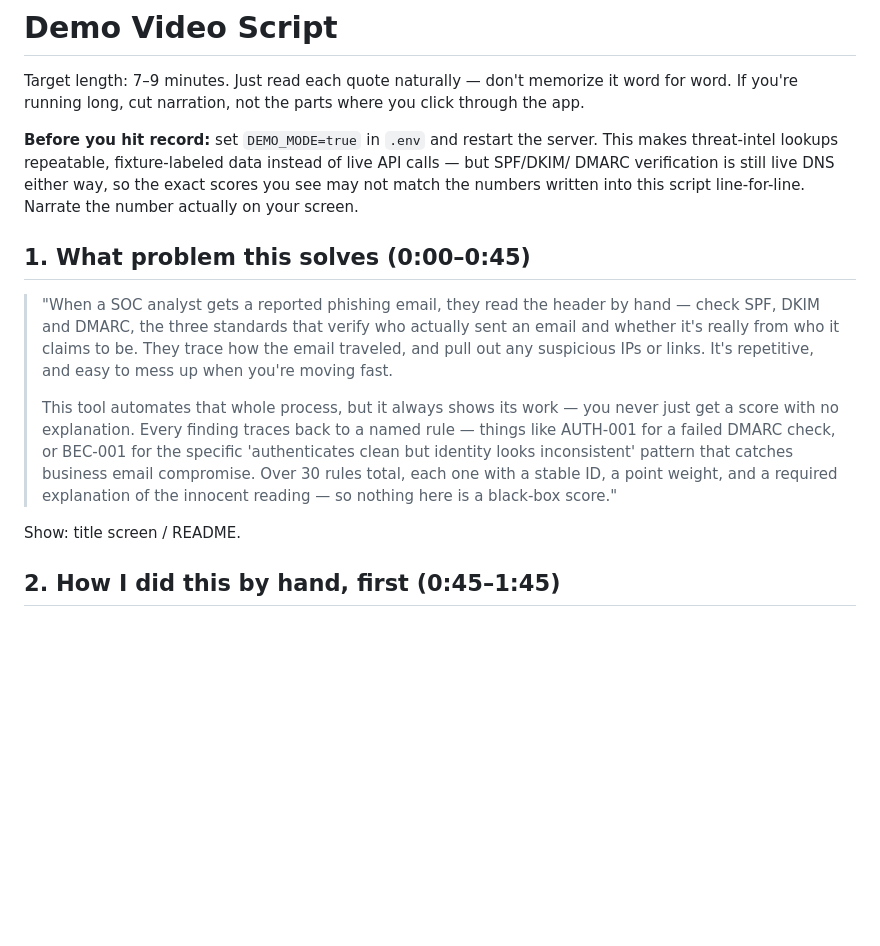
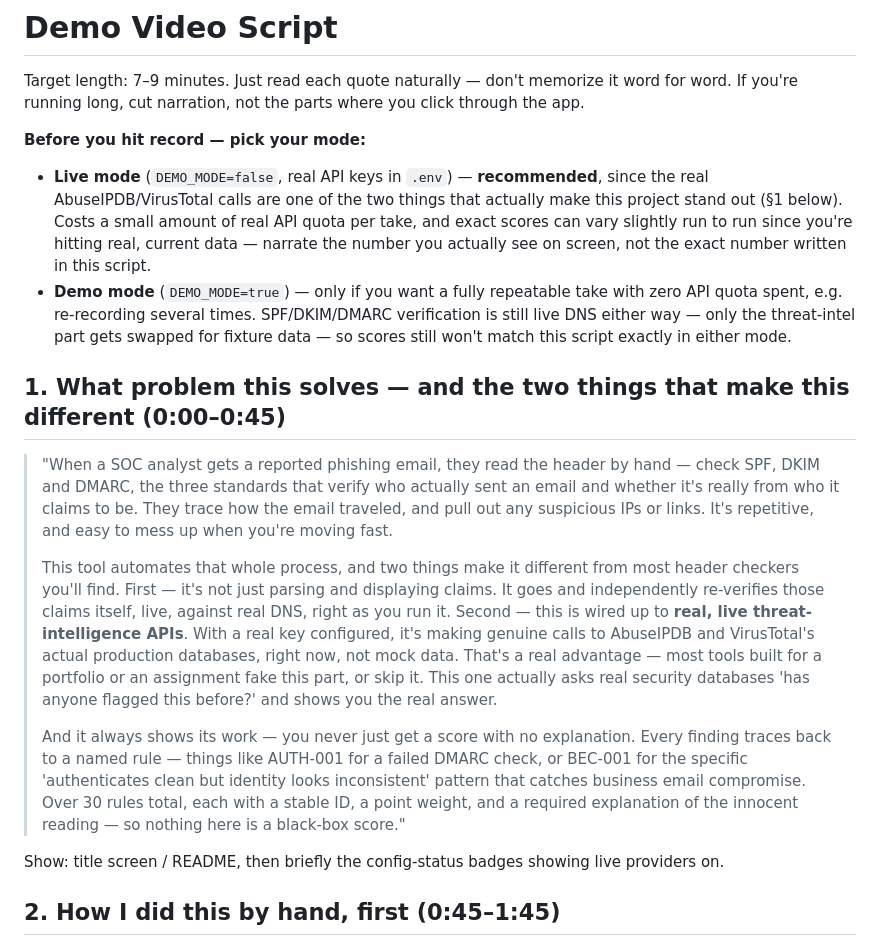
Before and after one commit to MuhammadIsmail009/email-header-analyzer, a Markdown page: docs/DEMO_VIDEO_SCRIPT.md, the part around the change. GitHub-like rendering; blank space fills up the shorter version.

Commit message:
Lead with the live-API and rule-catalog advantage in the opening section
Section 1 now opens with the two things that actually differentiate this
project -- real live threat-intel API calls (not mocked) and a named,
weighted rule catalog -- instead of saving them for sections 10-11. Also
flipped the recording-mode recommendation to live mode by default, since
demo mode hides the live-API advantage this section now leads with.

```diff
--- a/docs/DEMO_VIDEO_SCRIPT.md
+++ b/docs/DEMO_VIDEO_SCRIPT.md
@@ -3,26 +3,40 @@
 Target length: 7–9 minutes. Just read each quote naturally — don't memorize it word for word.
 If you're running long, cut narration, not the parts where you click through the app.
 
-**Before you hit record:** set `DEMO_MODE=true` in `.env` and restart the server. This makes
-threat-intel lookups repeatable, fixture-labeled data instead of live API calls — but SPF/DKIM/
-DMARC verification is still live DNS either way, so the exact scores you see may not match the
-numbers written into this script line-for-line. Narrate the number actually on your screen.
+**Before you hit record — pick your mode:**
+- **Live mode** (`DEMO_MODE=false`, real API keys in `.env`) — **recommended**, since the real
+  AbuseIPDB/VirusTotal calls are one of the two things that actually make this project stand
+  out (§1 below). Costs a small amount of real API quota per take, and exact scores can vary
+  slightly run to run since you're hitting real, current data — narrate the number you actually
+  see on screen, not the exact number written in this script.
+- **Demo mode** (`DEMO_MODE=true`) — only if you want a fully repeatable take with zero API
+  quota spent, e.g. re-recording several times. SPF/DKIM/DMARC verification is still live DNS
+  either way — only the threat-intel part gets swapped for fixture data — so scores still won't
+  match this script exactly in either mode.
 
-## 1. What problem this solves (0:00–0:45)
+## 1. What problem this solves — and the two things that make this different (0:00–0:45)
 
 > "When a SOC analyst gets a reported phishing email, they read the header by hand — check
 > SPF, DKIM and DMARC, the three standards that verify who actually sent an email and whether
 > it's really from who it claims to be. They trace how the email traveled, and pull out any
 > suspicious IPs or links. It's repetitive, and easy to mess up when you're moving fast.
 >
-> This tool automates that whole process, but it always shows its work — you never just get a
-> score with no explanation. Every finding traces back to a named rule — things like AUTH-001
-> for a failed DMARC check, or BEC-001 for the specific 'authenticates clean but identity looks
-> inconsistent' pattern that catches business email compromise. Over 30 rules total, each one
-> with a stable ID, a point weight, and a required explanation of the innocent reading — so
-> nothing here is a black-box score."
+> This tool automates that whole process, and two things make it different from most header
+> checkers you'll find. First — it's not just parsing and displaying claims. It goes and
+> independently re-verifies those claims itself, live, against real DNS, right as you run it.
+> Second — this is wired up to **real, live threat-intelligence APIs**. With a real key
+> configured, it's making genuine calls to AbuseIPDB and VirusTotal's actual production
+> databases, right now, not mock data. That's a real advantage — most tools built for a
+> portfolio or an assignment fake this part, or skip it. This one actually asks real security
+> databases 'has anyone flagged this before?' and shows you the real answer.
+>
+> And it always shows its work — you never just get a score with no explanation. Every finding
+> traces back to a named rule — things like AUTH-001 for a failed DMARC check, or BEC-001 for
+> the specific 'authenticates clean but identity looks inconsistent' pattern that catches
+> business email compromise. Over 30 rules total, each with a stable ID, a point weight, and a
+> required explanation of the innocent reading — so nothing here is a black-box score."
 
-Show: title screen / README.
+Show: title screen / README, then briefly the config-status badges showing live providers on.
 
 ## 2. How I did this by hand, first (0:45–1:45)
 
```
